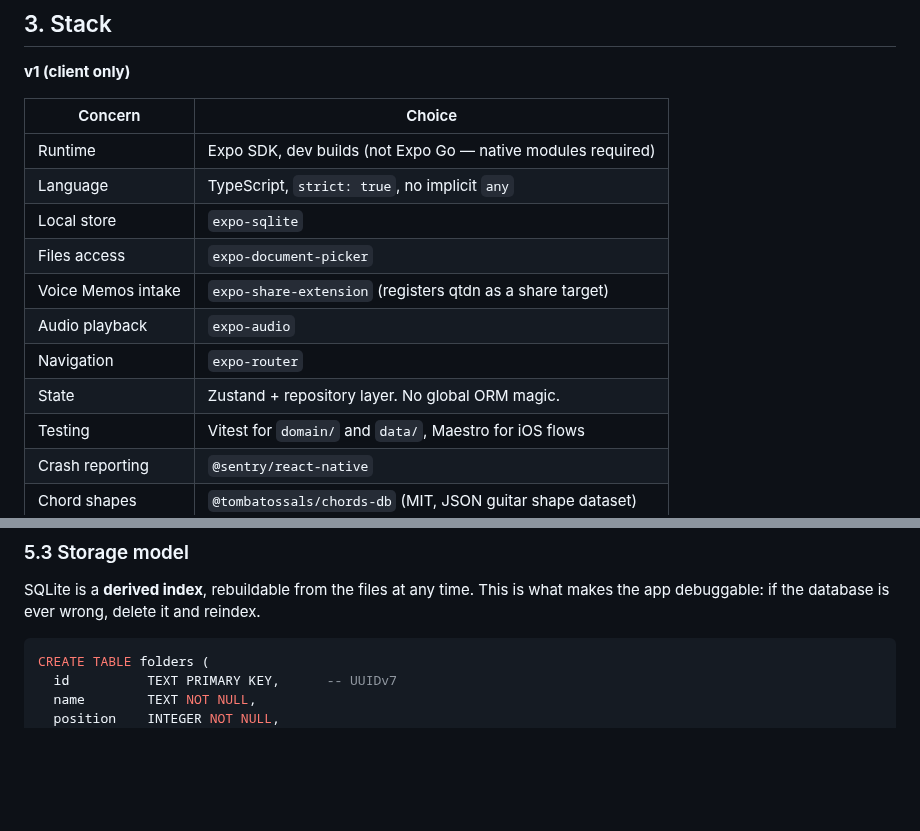
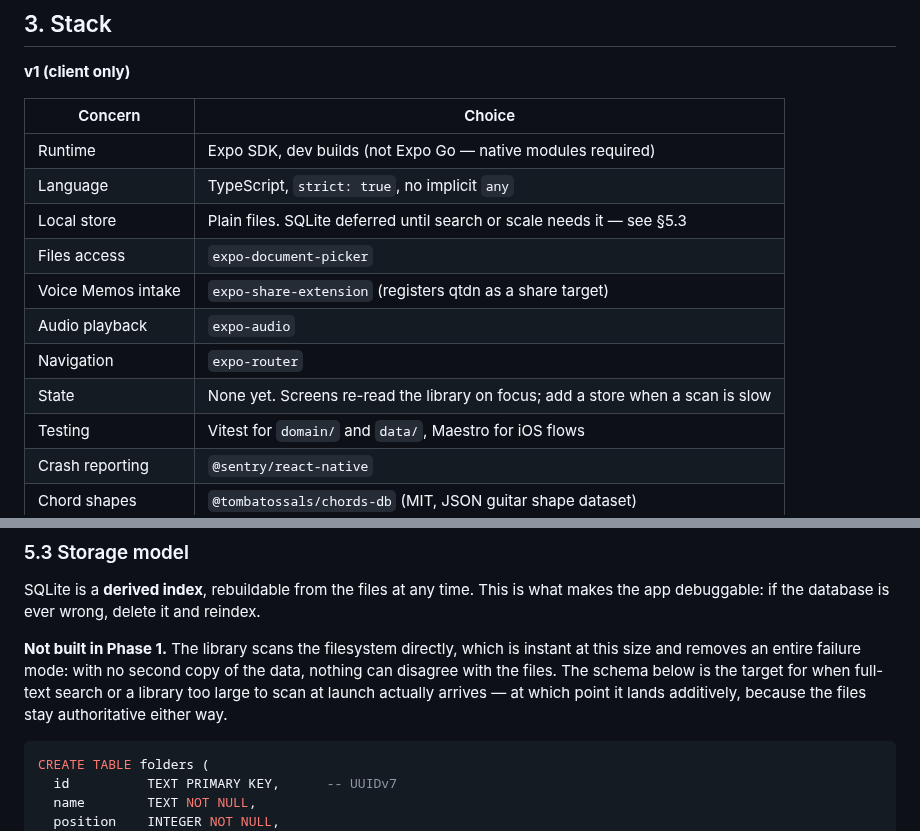
Before and after one commit to benireni/devices-api, a Markdown page: docs/DESIGN.md, 2 parts joined by grey strips. Drawn GitHub-style; blank space fills up the shorter version.

````diff
--- a/docs/DESIGN.md
+++ b/docs/DESIGN.md
@@ -66,12 +66,12 @@ marketplace, not a DAW. No accounts, no server, no network calls.
 |---|---|
 | Runtime | Expo SDK, dev builds (not Expo Go — native modules required) |
 | Language | TypeScript, `strict: true`, no implicit `any` |
-| Local store | `expo-sqlite` |
+| Local store | Plain files. SQLite deferred until search or scale needs it — see §5.3 |
 | Files access | `expo-document-picker` |
 | Voice Memos intake | `expo-share-extension` (registers qtdn as a share target) |
 | Audio playback | `expo-audio` |
 | Navigation | `expo-router` |
-| State | Zustand + repository layer. No global ORM magic. |
+| State | None yet. Screens re-read the library on focus; add a store when a scan is slow |
 | Testing | Vitest for `domain/` and `data/`, Maestro for iOS flows |
 | Crash reporting | `@sentry/react-native` |
 | Chord shapes | `@tombatossals/chords-db` (MIT, JSON guitar shape dataset) |
@@ -203,6 +203,12 @@ these holding. If they break, notes silently corrupt on save.
 
 SQLite is a **derived index**, rebuildable from the files at any time. This is what makes
 the app debuggable: if the database is ever wrong, delete it and reindex.
+
+**Not built in Phase 1.** The library scans the filesystem directly, which is instant at
+this size and removes an entire failure mode: with no second copy of the data, nothing can
+disagree with the files. The schema below is the target for when full-text search or a
+library too large to scan at launch actually arrives — at which point it lands additively,
+because the files stay authoritative either way.
 
 ```sql
 CREATE TABLE folders (
````
Also changed, not shown: README.md (+5 -3 lines), apps/mobile/CLAUDE.md (+11 -5 lines), docs/images/screen-editor.png (added), docs/images/screen-folder.png (added), docs/images/screen-library.png (added), docs/images/screen-note.png (added), docs/images/screen-song.png (deleted).
